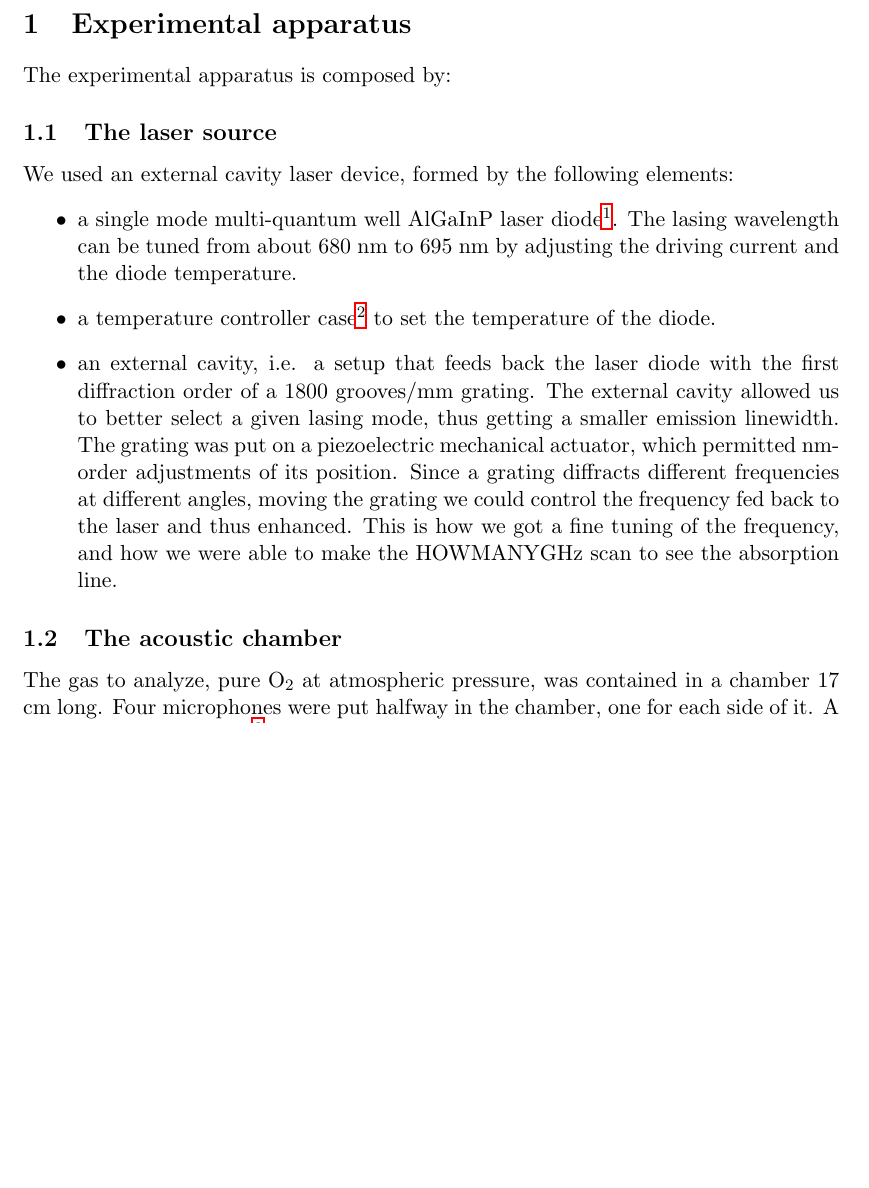
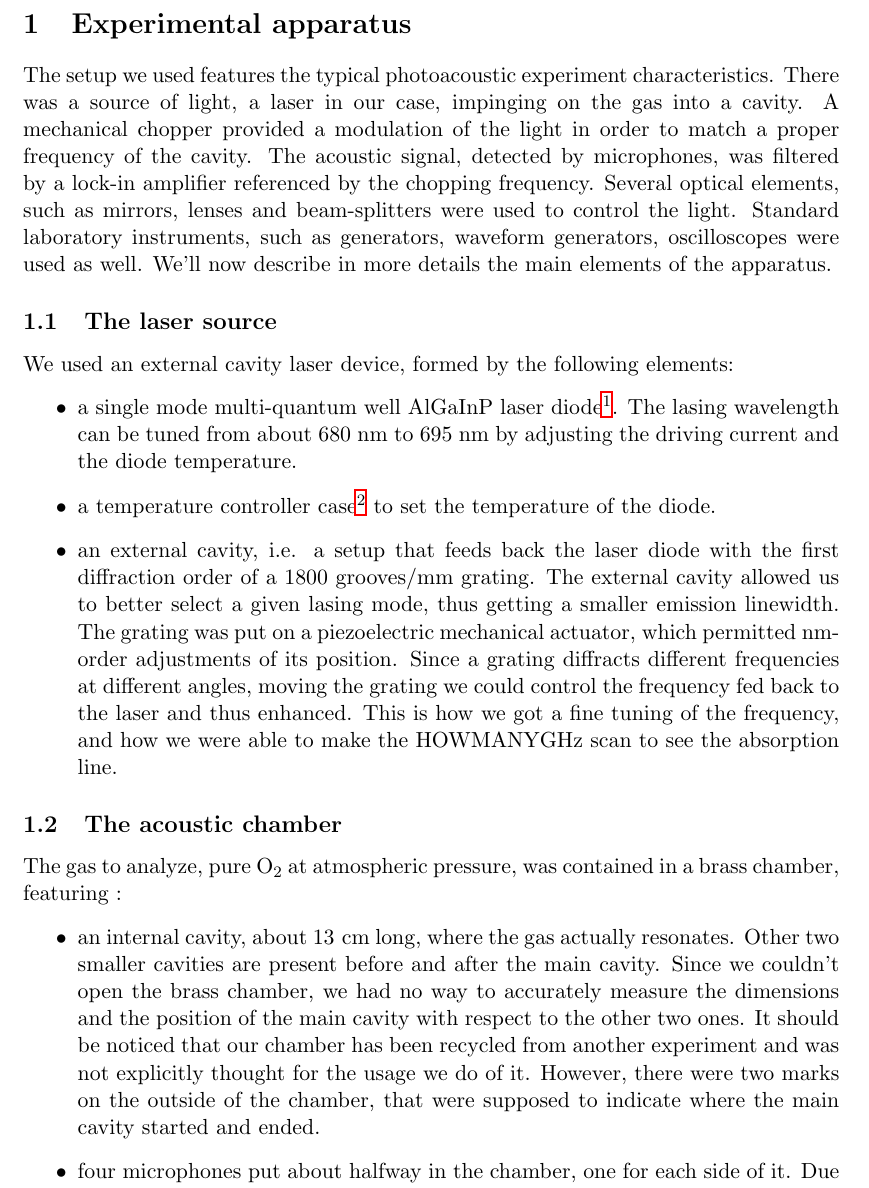
Before and after one commit to mikelovskij/laserOfdestruction, a LaTeX paper (report.tex): part of page 3 of 3 before the commit and part of page 3 of 4 after it, cut so that both start at the same text, the shorter picture padded with empty space. Compiled offline with LaTeX, dvips and Ghostscript.

Commit message:
pieropiero

```diff
--- a/report.tex
+++ b/report.tex
@@ -39,7 +39,7 @@ In this report we will write about the experiment done during the first and seco
 \end{abstract}
 \newpage
 \section{Experimental apparatus}
-The experimental apparatus is composed by:
+The setup we used features the typical photoacoustic experiment characteristics. There was a source of light, a laser in our case, impinging on the gas into a cavity. A mechanical chopper provided a modulation of the light in order to match a proper frequency of the cavity. The acoustic signal, detected by microphones, was filtered by a lock-in amplifier referenced by the chopping frequency. Several optical elements, such as mirrors, lenses and beam-splitters were used to control the light. Standard laboratory instruments, such as generators, waveform generators, oscilloscopes were used as well. We'll now describe in more details the main elements of the apparatus.
 \subsection{The laser source}
 We used an external cavity laser device, formed by the following elements:
 \begin{itemize}
@@ -47,8 +47,10 @@ We used an external cavity laser device, formed by the following elements:
  The lasing wavelength can be tuned from about 680 nm to 695 nm by adjusting the driving current and the diode temperature.
 \item a temperature controller case\footnote{Thorlabs TCLDM9: \url{http://www.thorlabs.de/Thorcat/1900/TCLDM9-Manual.pdf}} to set the temperature of the diode.
 \item an external cavity, i.e. a setup that feeds back the laser diode with the first diffraction order of a 1800 grooves/mm grating. The external cavity allowed us to better select a given lasing mode, thus getting a smaller emission linewidth. The grating was put on a piezoelectric mechanical actuator, which permitted nm-order adjustments of its position. Since a grating diffracts different frequencies at different angles, moving the grating we could control the frequency fed back to the laser and thus enhanced. This is how we got a fine tuning of the frequency, and how we were able to make the HOWMANYGHz scan to see the absorption line.
-%Since the linewidth of the oxygen resonance peak is of the order ofmagnitude 5 GHz and
 \end{itemize}
 \subsection{The acoustic chamber}
- The gas to analyze, pure O$_2$ at atmospheric pressure, was contained in a chamber 17 cm long. Four microphones were put halfway in the chamber, one for each side of it. A strain gauge vacuometer\footnote{Edwards ASG-1000-NW16:\vspace{-10pt} \begin{flushright} \url{http://www.ultimatevacuum.dk/D35725880\%20ASG\%20user\%20manual.pdf}\end{flushright}} was in the chamber as well.
-The laser light enters the cavity through transparent windows. Being absorbed, it heats up the oxygen thus generating pressure waves. By chopping the laser light at a frequency which is resonant for the chamber, we enhance those waves and make them become a sound detectable by the microphones.
+ The gas to analyze, pure O$_2$ at atmospheric pressure, was contained in a brass chamber, featuring :
+\begin{itemize}
+\item an internal cavity, about \mbox{13 cm} long, where the gas actually resonates. Other two smaller cavities are present before and after the main cavity. Since we couldn't open the brass chamber, we had no way to accurately measure the dimensions and the position of the main cavity with respect to the other two ones. It should be noticed that our chamber has been recycled from another experiment and was not explicitly thought for the usage we do of it. However, there were two marks on the outside of the chamber, that were supposed to indicate where the main cavity started and ended.
+\item four microphones put about halfway in the chamber, one for each side of it. Due to the fact that the chamber couldn't be opened, we don't know whether the microphones were actually halfway. According to the marks, they were not. In fact, they were 5 mm away from the supposed middle point.
+\item an active strain gauge vacuometer\footnote{Edwards ASG-1000-NW16:\vspace{-10pt}
```
Also changed, not shown: report.tex (6 more changed lines).
